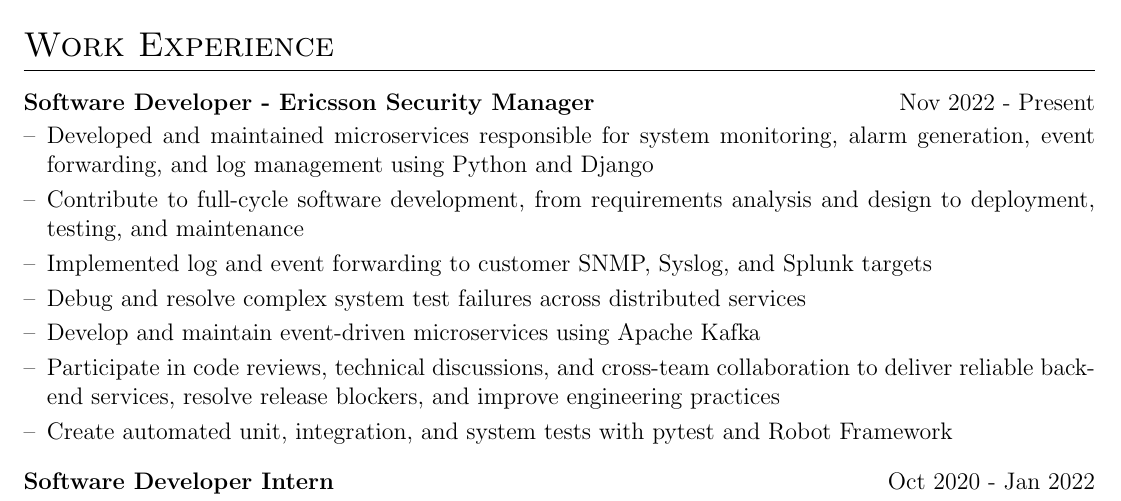
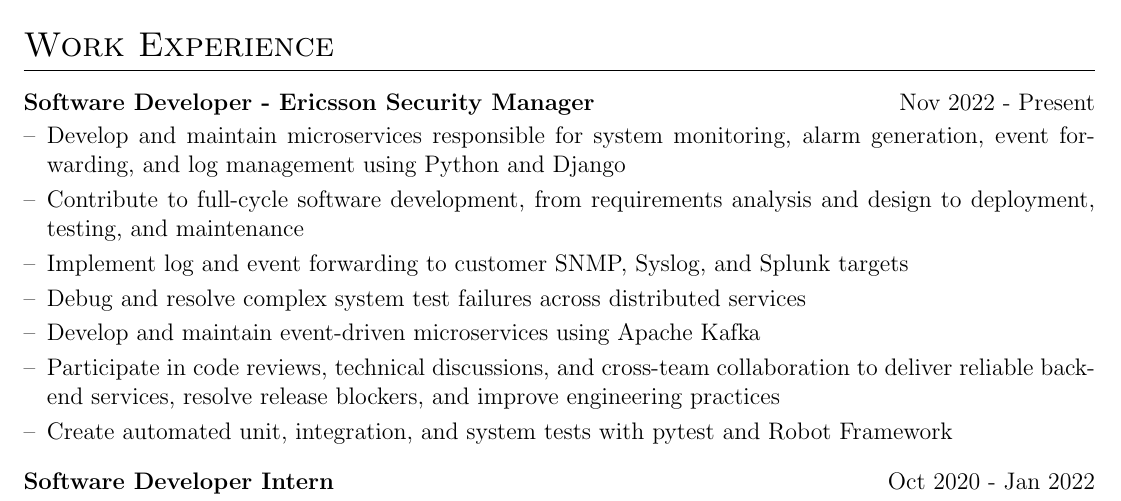
Before and after one commit to abduyev97/cv, a LaTeX CV (cv.tex): part of the page, cut so that both start at the same text. Compiled offline with pdfLaTeX.

Commit message:
Blackrock One Page 2

```diff
--- a/cv.tex
+++ b/cv.tex
@@ -154,9 +154,9 @@
 \section{Work Experience}
 
 \begin{joblong}{Software Developer - Ericsson Security Manager}{Nov 2022 - Present}
-\item Developed and maintained microservices responsible for system monitoring, alarm generation, event forwarding, and log management using Python and Django
+\item Develop and maintain microservices responsible for system monitoring, alarm generation, event forwarding, and log management using Python and Django
 \item Contribute to full-cycle software development, from requirements analysis and design to deployment, testing, and maintenance
-\item Implemented log and event forwarding to customer SNMP, Syslog, and Splunk targets
+\item Implement log and event forwarding to customer SNMP, Syslog, and Splunk targets
 \item Debug and resolve complex system test failures across distributed services
 \item Develop and maintain event-driven microservices using Apache Kafka
 \item Participate in code reviews, technical discussions, and cross-team collaboration to deliver reliable
```
